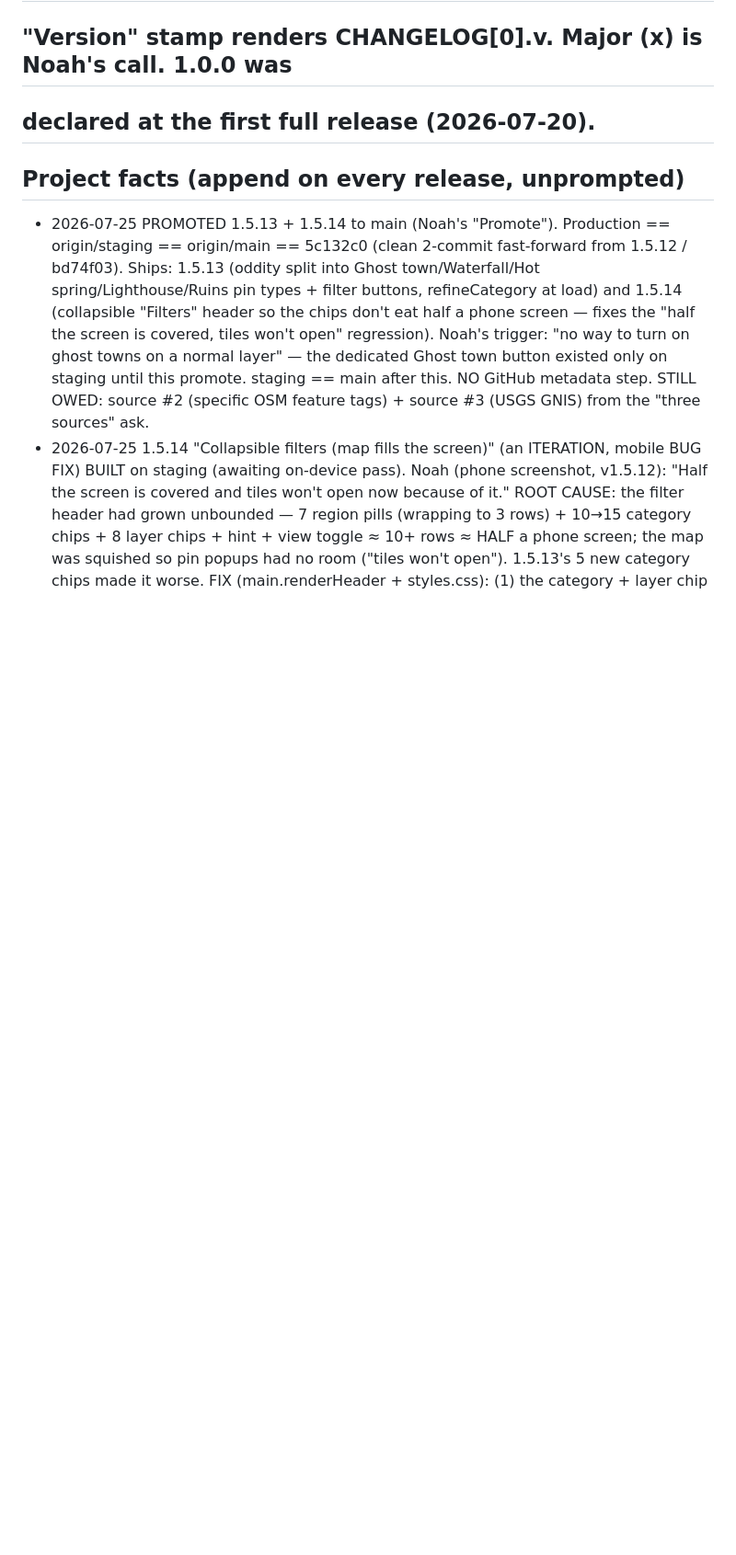
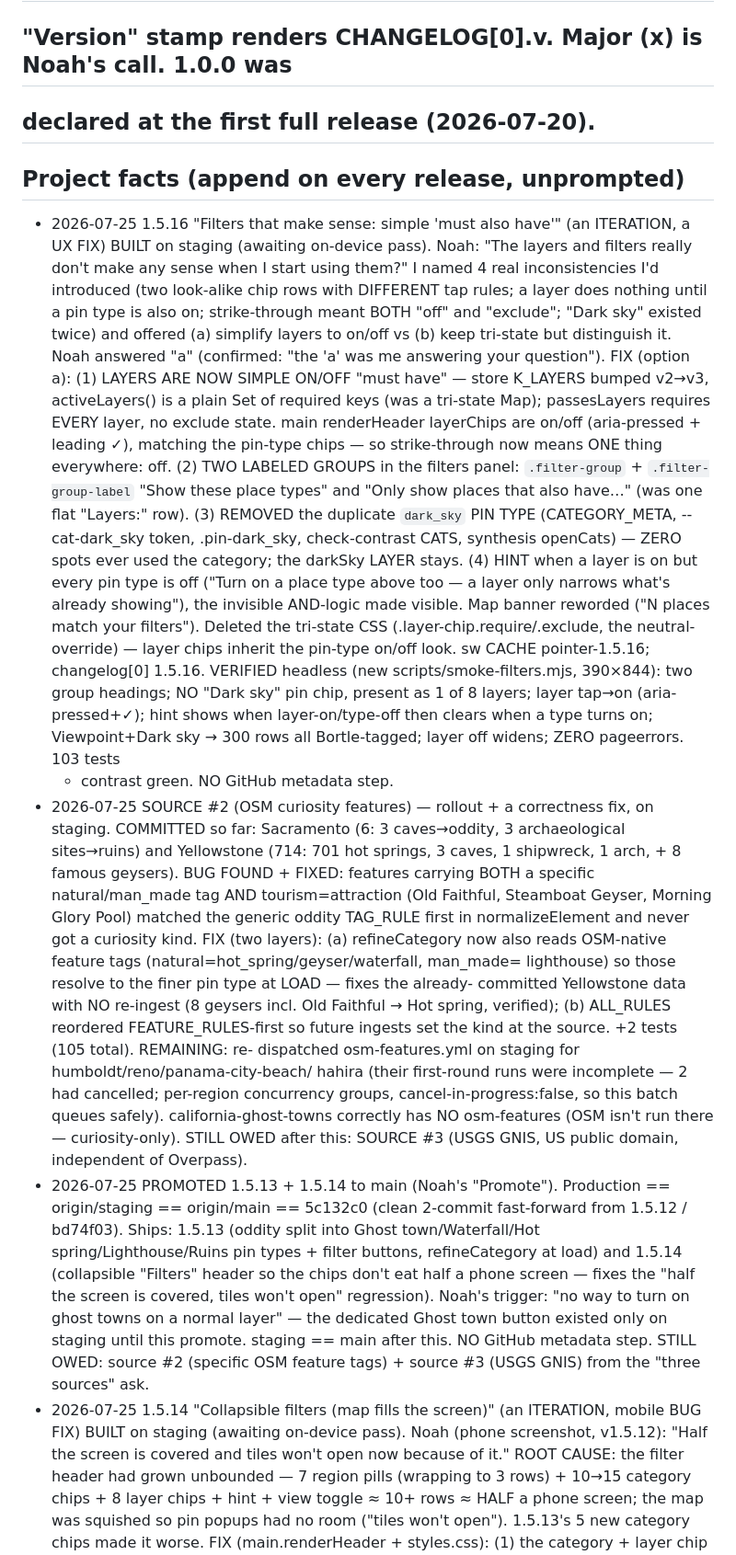
Before and after one commit to njefferson/photo-pointer, a Markdown page: CLAUDE.md, the part around the change. Shown at 92% size. GitHub-like rendering; blank space fills up the shorter version.

Commit message:
Project facts: 1.5.16 filter redesign + source #2 rollout/fix
Co-Authored-By: Claude Opus 4.8 <noreply@anthropic.com>
Claude-Session: https://claude.ai/code/session_01FHEAdKs7ocDGnBGWnHVLtf

```diff
--- a/CLAUDE.md
+++ b/CLAUDE.md
@@ -83,6 +83,52 @@ kept because it is more granular than the Doctrine) before doing anything.
 ## declared at the first full release (2026-07-20).
 
 ## Project facts (append on every release, unprompted)
+- 2026-07-25 1.5.16 "Filters that make sense: simple 'must also have'" (an
+  ITERATION, a UX FIX) BUILT on staging (awaiting on-device pass). Noah: "The
+  layers and filters really don't make any sense when I start using them?" I
+  named 4 real inconsistencies I'd introduced (two look-alike chip rows with
+  DIFFERENT tap rules; a layer does nothing until a pin type is also on;
+  strike-through meant BOTH "off" and "exclude"; "Dark sky" existed twice) and
+  offered (a) simplify layers to on/off vs (b) keep tri-state but distinguish it.
+  Noah answered "a" (confirmed: "the 'a' was me answering your question"). FIX
+  (option a): (1) LAYERS ARE NOW SIMPLE ON/OFF "must have" — store K_LAYERS
+  bumped v2→v3, activeLayers() is a plain Set of required keys (was a tri-state
+  Map); passesLayers requires EVERY layer, no exclude state. main renderHeader
+  layerChips are on/off (aria-pressed + leading ✓), matching the pin-type chips —
+  so strike-through now means ONE thing everywhere: off. (2) TWO LABELED GROUPS
+  in the filters panel: `.filter-group` + `.filter-group-label` "Show these place
+  types" and "Only show places that also have…" (was one flat "Layers:" row).
+  (3) REMOVED the duplicate `dark_sky` PIN TYPE (CATEGORY_META, --cat-dark_sky
+  token, .pin-dark_sky, check-contrast CATS, synthesis openCats) — ZERO spots
+  ever used the category; the darkSky LAYER stays. (4) HINT when a layer is on
+  but every pin type is off ("Turn on a place type above too — a layer only
+  narrows what's already showing"), the invisible AND-logic made visible. Map
+  banner reworded ("N places match your filters"). Deleted the tri-state CSS
+  (.layer-chip.require/.exclude, the neutral-override) — layer chips inherit the
+  pin-type on/off look. sw CACHE pointer-1.5.16; changelog[0] 1.5.16. VERIFIED
+  headless (new scripts/smoke-filters.mjs, 390×844): two group headings; NO "Dark
+  sky" pin chip, present as 1 of 8 layers; layer tap→on (aria-pressed+✓); hint
+  shows when layer-on/type-off then clears when a type turns on; Viewpoint+Dark
+  sky → 300 rows all Bortle-tagged; layer off widens; ZERO pageerrors. 103 tests
+  + contrast green. NO GitHub metadata step.
+- 2026-07-25 SOURCE #2 (OSM curiosity features) — rollout + a correctness fix,
+  on staging. COMMITTED so far: Sacramento (6: 3 caves→oddity, 3 archaeological
+  sites→ruins) and Yellowstone (714: 701 hot springs, 3 caves, 1 shipwreck, 1
+  arch, + 8 famous geysers). BUG FOUND + FIXED: features carrying BOTH a specific
+  natural/man_made tag AND tourism=attraction (Old Faithful, Steamboat Geyser,
+  Morning Glory Pool) matched the generic oddity TAG_RULE first in normalizeElement
+  and never got a curiosity kind. FIX (two layers): (a) refineCategory now also
+  reads OSM-native feature tags (natural=hot_spring/geyser/waterfall, man_made=
+  lighthouse) so those resolve to the finer pin type at LOAD — fixes the already-
+  committed Yellowstone data with NO re-ingest (8 geysers incl. Old Faithful →
+  Hot spring, verified); (b) ALL_RULES reordered FEATURE_RULES-first so future
+  ingests set the kind at the source. +2 tests (105 total). REMAINING: re-
+  dispatched osm-features.yml on staging for humboldt/reno/panama-city-beach/
+  hahira (their first-round runs were incomplete — 2 had cancelled; per-region
+  concurrency groups, cancel-in-progress:false, so this batch queues safely).
+  california-ghost-towns correctly has NO osm-features (OSM isn't run there —
+  curiosity-only). STILL OWED after this: SOURCE #3 (USGS GNIS, US public domain,
+  independent of Overpass).
 - 2026-07-25 PROMOTED 1.5.13 + 1.5.14 to main (Noah's "Promote"). Production ==
   origin/staging == origin/main == 5c132c0 (clean 2-commit fast-forward from
   1.5.12 / bd74f03). Ships: 1.5.13 (oddity split into Ghost town/Waterfall/Hot
```
